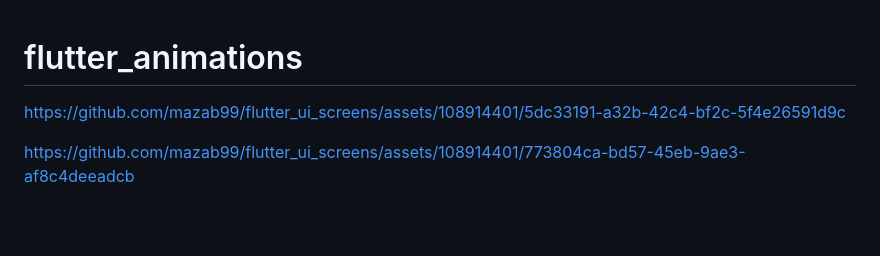
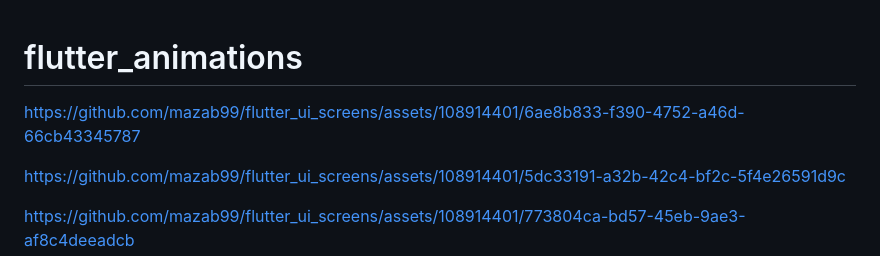
Before and after one commit to mazab99/flutter_ui_screens, a Markdown page: README.md, the part around the change. Drawn GitHub-style; blank space fills up the shorter version.

```diff
--- a/README.md
+++ b/README.md
@@ -1,4 +1,8 @@
 # flutter_animations
+
+
+https://github.com/mazab99/flutter_ui_screens/assets/108914401/6ae8b833-f390-4752-a46d-66cb43345787
+
 
 
 https://github.com/mazab99/flutter_ui_screens/assets/108914401/5dc33191-a32b-42c4-bf2c-5f4e26591d9c
```
